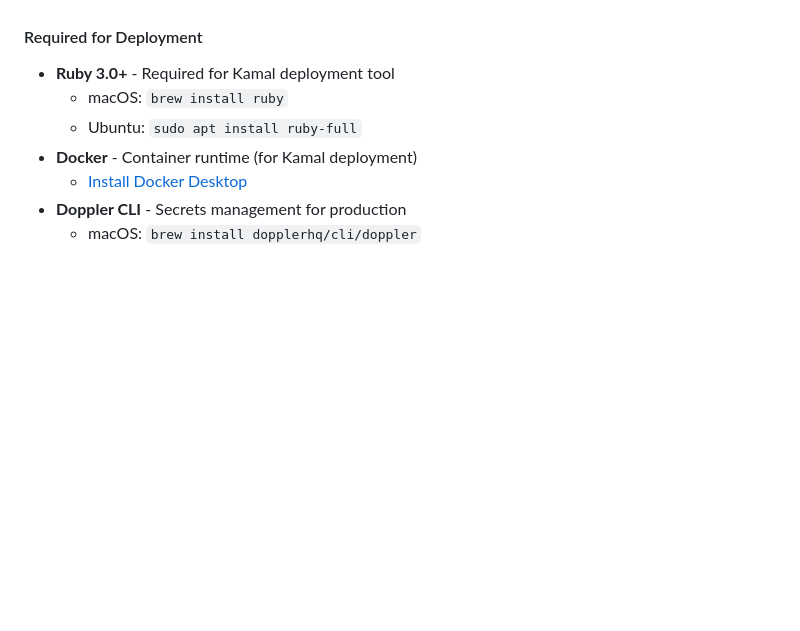
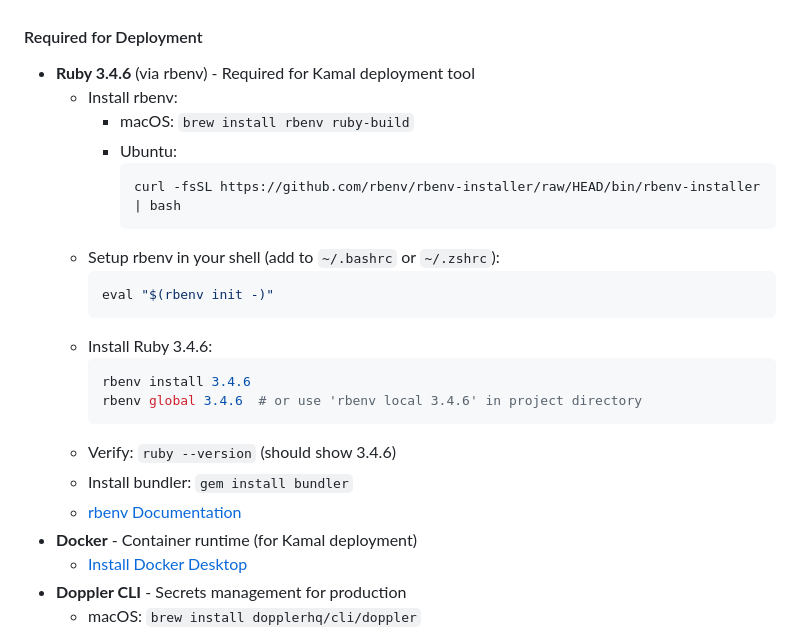
Before and after one commit to internetblacksmith/the_void_chronicles, a Markdown page: README.md, the part around the change. GitHub-like rendering; blank space fills up the shorter version.

Commit message:
Update Prerequisites to use rbenv for Ruby version management (3.4.6)

````diff
--- a/README.md
+++ b/README.md
@@ -102,9 +102,25 @@ Before you begin, ensure you have the following installed on your local machine:
   - Windows: Install via [WSL](https://docs.microsoft.com/en-us/windows/wsl/install) or [Git Bash](https://git-scm.com/downloads)
 
 #### Required for Deployment
-- **Ruby 3.0+** - Required for Kamal deployment tool
-  - macOS: `brew install ruby`
-  - Ubuntu: `sudo apt install ruby-full`
+- **Ruby 3.4.6** (via rbenv) - Required for Kamal deployment tool
+  - Install rbenv:
+    - macOS: `brew install rbenv ruby-build`
+    - Ubuntu:
+      ```bash
+      curl -fsSL https://github.com/rbenv/rbenv-installer/raw/HEAD/bin/rbenv-installer | bash
+      ```
+  - Setup rbenv in your shell (add to `~/.bashrc` or `~/.zshrc`):
+    ```bash
+    eval "$(rbenv init -)"
+    ```
+  - Install Ruby 3.4.6:
+    ```bash
+    rbenv install 3.4.6
+    rbenv global 3.4.6  # or use 'rbenv local 3.4.6' in project directory
+    ```
+  - Verify: `ruby --version` (should show 3.4.6)
+  - Install bundler: `gem install bundler`
+  - [rbenv Documentation](https://github.com/rbenv/rbenv)
 - **Docker** - Container runtime (for Kamal deployment)
   - [Install Docker Desktop](https://docs.docker.com/get-docker/)
 - **Doppler CLI** - Secrets management for production
````
